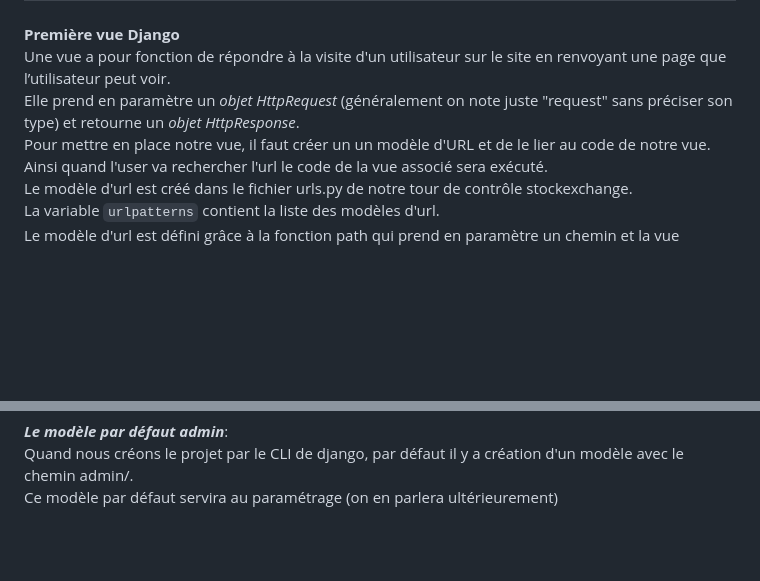
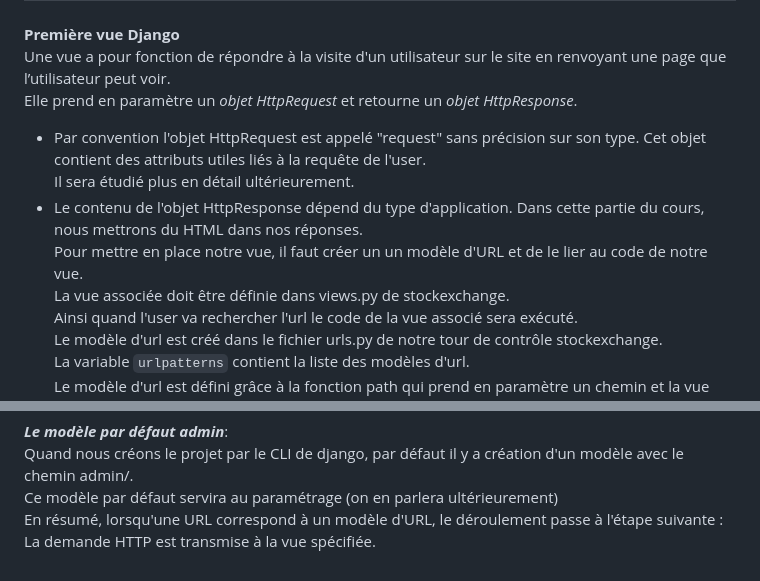
Before and after one commit to francksaounde/django-training-beginner, a Markdown page: README.md, 2 parts joined by grey strips. Drawn GitHub-style; blank space fills up the shorter version.

```diff
--- a/README.md
+++ b/README.md
@@ -39,8 +39,12 @@ Nous vérifions que tout fonctionne comme il se doit en naviguant vers le front-
 
 **Première vue Django**
 Une vue a pour fonction de répondre à la visite d'un utilisateur sur le site en renvoyant une page que l’utilisateur peut voir.
-Elle prend en paramètre un *objet HttpRequest* (généralement on note juste "request" sans préciser son type) et retourne un *objet HttpResponse*.
+Elle prend en paramètre un *objet HttpRequest* et retourne un *objet HttpResponse*.
+- Par convention l'objet HttpRequest est appelé "request" sans précision sur son type. Cet objet contient des attributs utiles liés à la requête de l'user.
+Il sera étudié plus en détail ultérieurement.
+- Le contenu de l'objet HttpResponse dépend du type d'application. Dans cette partie du cours, nous mettrons du HTML dans nos réponses.
 Pour mettre en place notre vue, il faut créer un un modèle d'URL et de le lier au code de notre vue.
+La vue associée doit être définie dans views.py de stockexchange.
 Ainsi quand l'user va rechercher l'url le code de la vue associé sera exécuté.
 Le modèle d'url est créé dans le fichier urls.py de notre tour de contrôle stockexchange.
 La variable `urlpatterns` contient la liste des modèles d'url.
@@ -56,3 +60,5 @@ Django affichera un avertissement dans le terminal.
 ***Le modèle par défaut admin***:
 Quand nous créons le projet par le CLI de django, par défaut il y a création d'un modèle avec le chemin admin/.
 Ce modèle par défaut servira au paramétrage (on en parlera ultérieurement)
+En résumé, lorsqu'une URL correspond à un modèle d'URL, le déroulement passe à l'étape suivante :
+La demande HTTP est transmise à la vue spécifiée.
```
